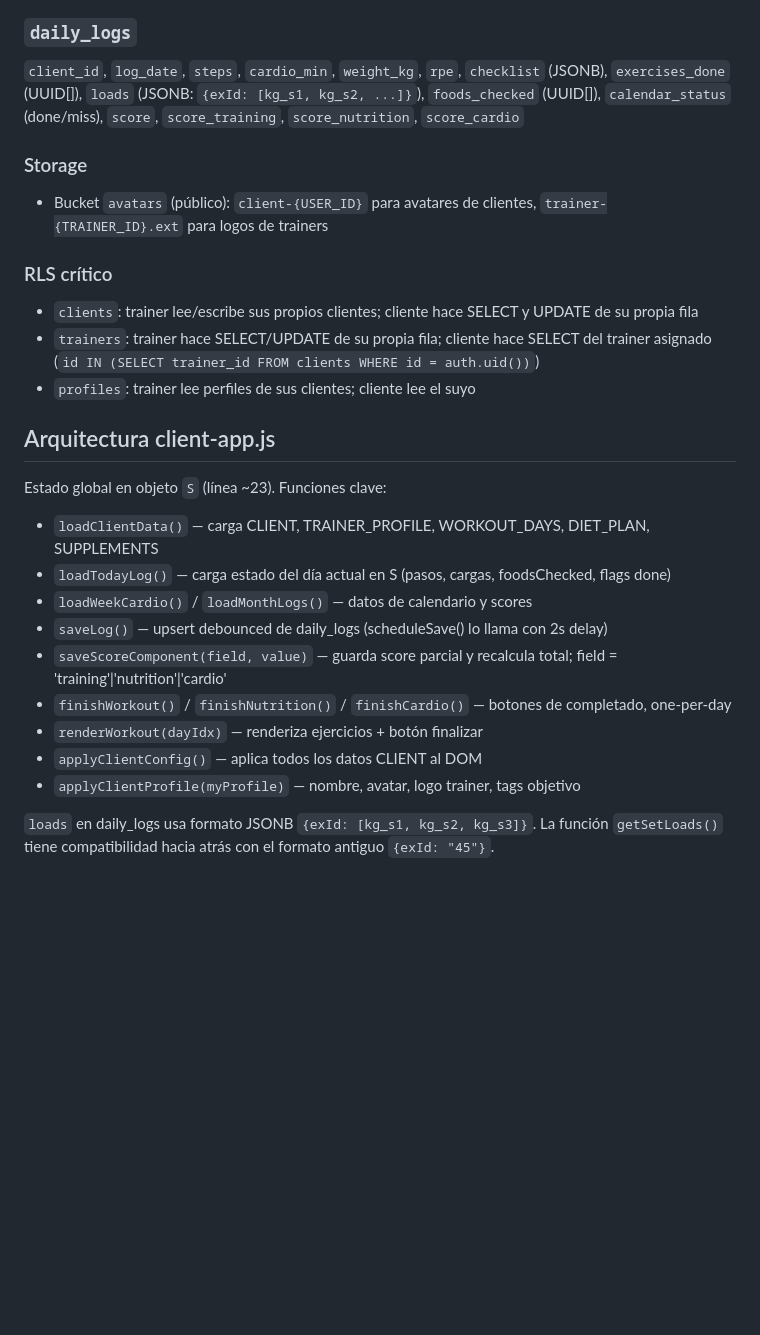
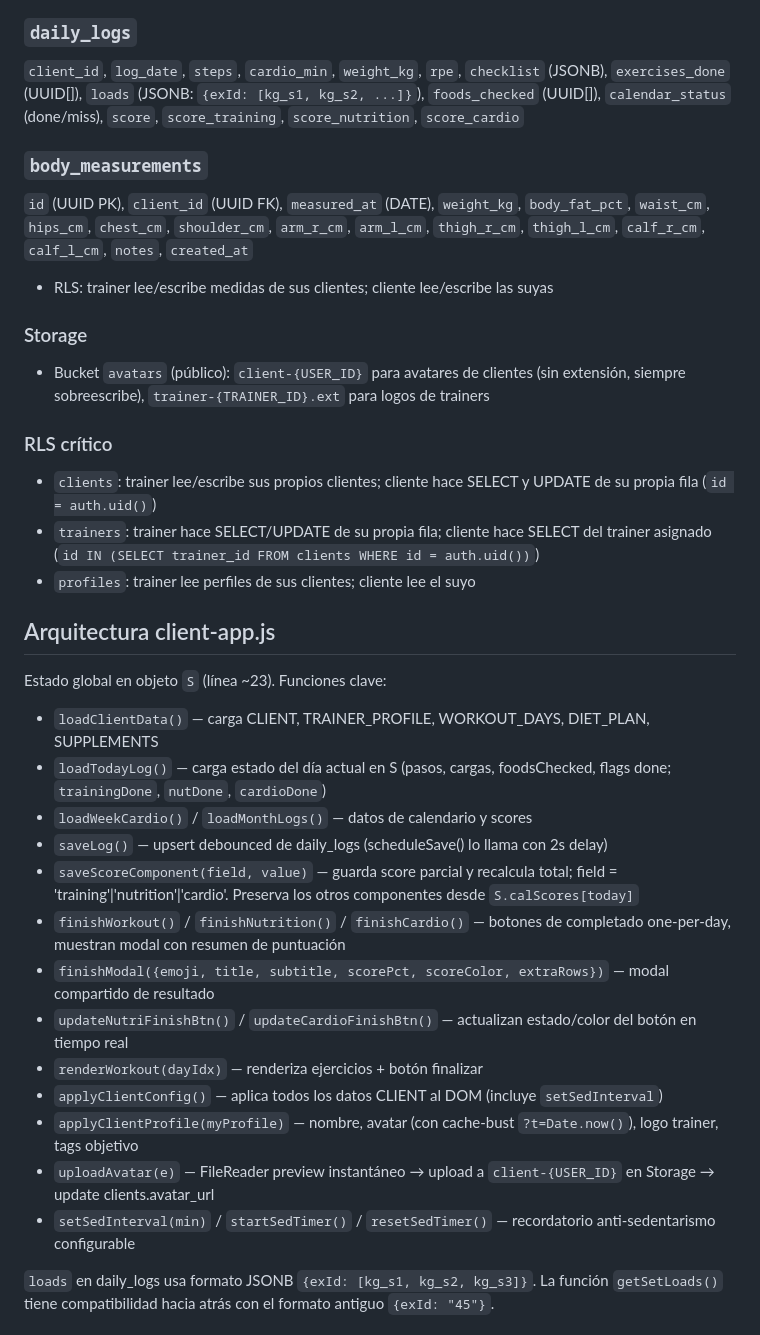
Before and after one commit to oalamanortiz-13/fitness-uri, a Markdown page: CLAUDE.md, the part around one of its changes. Rendered like a GitHub page; blank space fills up the shorter version.

Commit message:
docs: update CLAUDE.md with all implemented features and DB schema
https://claude.ai/code/session_017CFSuxN2bgY11kFBBn8JZV

```diff
--- a/CLAUDE.md
+++ b/CLAUDE.md
@@ -55,11 +55,15 @@ Cada portal llama a `requireRole('rol')` al inicio. Si la sesión no coincide re
 ### `daily_logs`
 `client_id`, `log_date`, `steps`, `cardio_min`, `weight_kg`, `rpe`, `checklist` (JSONB), `exercises_done` (UUID[]), `loads` (JSONB: `{exId: [kg_s1, kg_s2, ...]}`), `foods_checked` (UUID[]), `calendar_status` (done/miss), `score`, `score_training`, `score_nutrition`, `score_cardio`
 
+### `body_measurements`
+`id` (UUID PK), `client_id` (UUID FK), `measured_at` (DATE), `weight_kg`, `body_fat_pct`, `waist_cm`, `hips_cm`, `chest_cm`, `shoulder_cm`, `arm_r_cm`, `arm_l_cm`, `thigh_r_cm`, `thigh_l_cm`, `calf_r_cm`, `calf_l_cm`, `notes`, `created_at`
+- RLS: trainer lee/escribe medidas de sus clientes; cliente lee/escribe las suyas
+
 ### Storage
-- Bucket `avatars` (público): `client-{USER_ID}` para avatares de clientes, `trainer-{TRAINER_ID}.ext` para logos de trainers
+- Bucket `avatars` (público): `client-{USER_ID}` para avatares de clientes (sin extensión, siempre sobreescribe), `trainer-{TRAINER_ID}.ext` para logos de trainers
 
 ### RLS crítico
-- `clients`: trainer lee/escribe sus propios clientes; cliente hace SELECT y UPDATE de su propia fila
+- `clients`: trainer lee/escribe sus propios clientes; cliente hace SELECT y UPDATE de su propia fila (`id = auth.uid()`)
 - `trainers`: trainer hace SELECT/UPDATE de su propia fila; cliente hace SELECT del trainer asignado (`id IN (SELECT trainer_id FROM clients WHERE id = auth.uid())`)
 - `profiles`: trainer lee perfiles de sus clientes; cliente lee el suyo
 
@@ -67,14 +71,18 @@ Cada portal llama a `requireRole('rol')` al inicio. Si la sesión no coincide re
 
 Estado global en objeto `S` (línea ~23). Funciones clave:
 - `loadClientData()` — carga CLIENT, TRAINER_PROFILE, WORKOUT_DAYS, DIET_PLAN, SUPPLEMENTS
-- `loadTodayLog()` — carga estado del día actual en S (pasos, cargas, foodsChecked, flags done)
+- `loadTodayLog()` — carga estado del día actual en S (pasos, cargas, foodsChecked, flags done; `trainingDone`, `nutDone`, `cardioDone`)
 - `loadWeekCardio()` / `loadMonthLogs()` — datos de calendario y scores
 - `saveLog()` — upsert debounced de daily_logs (scheduleSave() lo llama con 2s delay)
-- `saveScoreComponent(field, value)` — guarda score parcial y recalcula total; field = 'training'|'nutrition'|'cardio'
-- `finishWorkout()` / `finishNutrition()` / `finishCardio()` — botones de completado, one-per-day
+- `saveScoreComponent(field, value)` — guarda score parcial y recalcula total; field = 'training'|'nutrition'|'cardio'. Preserva los otros componentes desde `S.calScores[today]`
+- `finishWorkout()` / `finishNutrition()` / `finishCardio()` — botones de completado one-per-day, muestran modal con resumen de puntuación
+- `finishModal({emoji, title, subtitle, scorePct, scoreColor, extraRows})` — modal compartido de resultado
+- `updateNutriFinishBtn()` / `updateCardioFinishBtn()` — actualizan estado/color del botón en tiempo real
 - `renderWorkout(dayIdx)` — renderiza ejercicios + botón finalizar
-- `applyClientConfig()` — aplica todos los datos CLIENT al DOM
-- `applyClientProfile(myProfile)` — nombre, avatar, logo trainer, tags objetivo
+- `applyClientConfig()` — aplica todos los datos CLIENT al DOM (incluye `setSedInterval`)
+- `applyClientProfile(myProfile)` — nombre, avatar (con cache-bust `?t=Date.now()`), logo trainer, tags objetivo
+- `uploadAvatar(e)` — FileReader preview instantáneo → upload a `client-{USER_ID}` en Storage → update clients.avatar_url
+- `setSedInterval(min)` / `startSedTimer()` / `resetSedTimer()` — recordatorio anti-sedentarismo configurable
 
 `loads` en daily_logs usa formato JSONB `{exId: [kg_s1, kg_s2, kg_s3]}`. La función `getSetLoads()` tiene compatibilidad hacia atrás con el formato antiguo `{exId: "45"}`.
 
```
Also changed, not shown: other parts of CLAUDE.md (+30 -2 lines).
